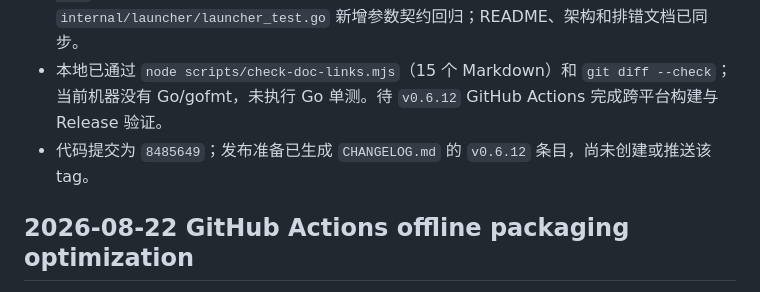
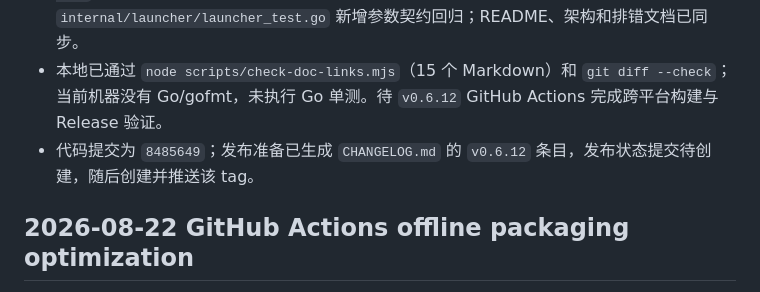
Before and after one commit to FreeCodeCampXYG/starline-dsh-desktop, a Markdown page: DEV_STATE.md, the part around the change. Drawn GitHub-style.

Commit message:
docs: record v0.6.12 release handoff
Record the prepared v0.6.12 tag and verification boundary before main and the annotated tag are pushed.

```diff
--- a/DEV_STATE.md
+++ b/DEV_STATE.md
@@ -5,7 +5,7 @@
 - 根因已确认：`@deepseek-ai/dsh-web-app@0.1.1-rc.2` 的 Web 启动默认开启系统浏览器交接，并提供 `--no-open`；Wails 宿主此前未传该参数，所以启动时会额外拉起浏览器。
 - `internal/launcher/launcher.go` 将宿主启动参数集中为 `dshWebArgs()`，固定追加 `--no-open`；loopback URL 仍由宿主校验后交给内嵌 iframe，手动“在浏览器中打开”未移除。`internal/launcher/launcher_test.go` 新增参数契约回归；README、架构和排错文档已同步。
 - 本地已通过 `node scripts/check-doc-links.mjs`（15 个 Markdown）和 `git diff --check`；当前机器没有 Go/gofmt，未执行 Go 单测。待 `v0.6.12` GitHub Actions 完成跨平台构建与 Release 验证。
-- 代码提交为 `8485649`；发布准备已生成 `CHANGELOG.md` 的 `v0.6.12` 条目，尚未创建或推送该 tag。
+- 代码提交为 `8485649`；发布准备已生成 `CHANGELOG.md` 的 `v0.6.12` 条目，发布状态提交待创建，随后创建并推送该 tag。
 
 ## 2026-08-22 GitHub Actions offline packaging optimization
 
```
